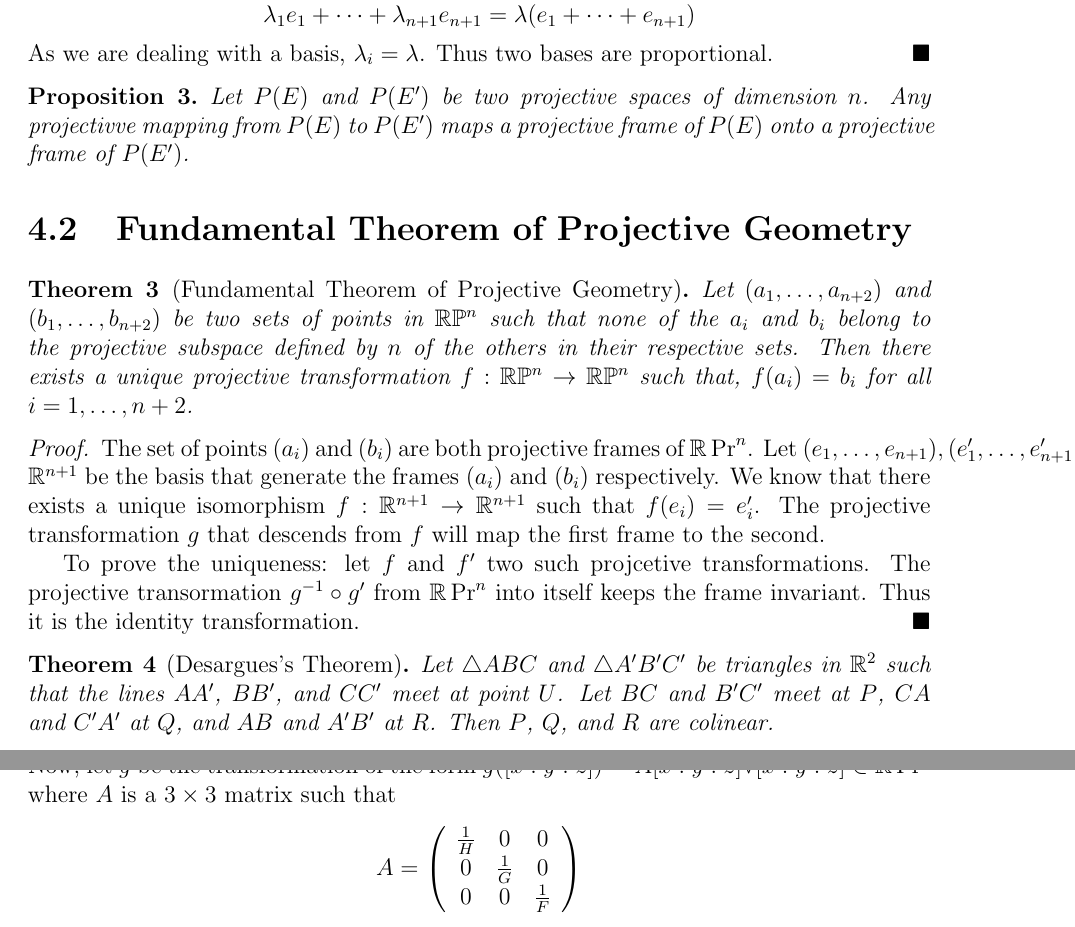
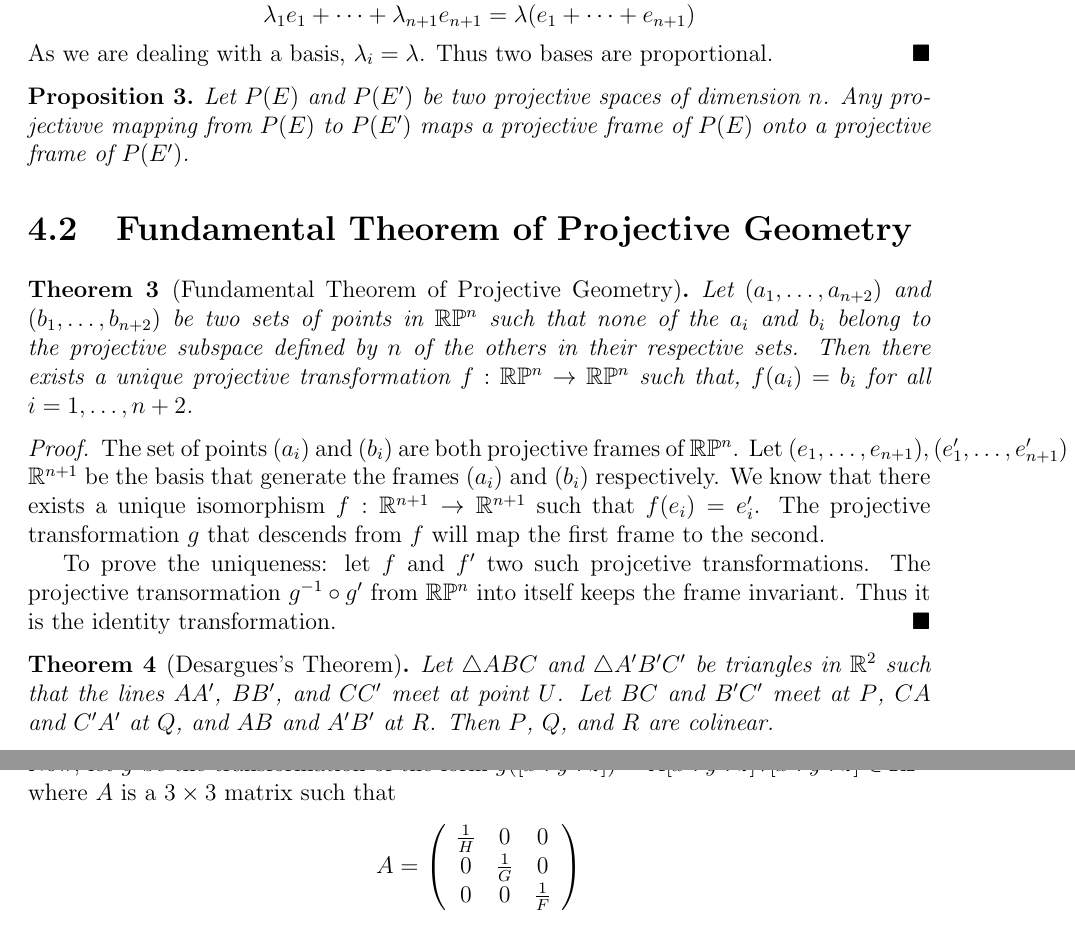
Before and after one commit to CodingSaroj/ProjGeoSummer2025, a LaTeX thesis (tejaswi/main.tex, which reads common/preamble.tex, tejaswi/chapters/projgeo.tex): two parts of pages 16 and 19 of 22, joined at a grey line, cut so that both start at the same text. Compiled offline with pdfLaTeX.

Commit message:
removed hyphenpenalty

```diff
--- a/common/preamble.tex
+++ b/common/preamble.tex
@@ -7,7 +7,7 @@
 \geometry{a4paper, margin=1in}
 
 \hypersetup{hidelinks}
-\hyphenpenalty=10000
+%\hyphenpenalty=10000
 
 \title{Projective Geometry}
 \author{Tejaswi K, Niti Torphe, Ruchith R, Saroj Kumar \and Supervisor: Dr. Steven Spallone}
--- a/tejaswi/chapters/projgeo.tex
+++ b/tejaswi/chapters/projgeo.tex
@@ -146,14 +146,14 @@ justify the next definition.
 \end{theorem}
 
 \begin{proof}
-  The set of points $(a_i)$ and $(b_i)$ are both projective frames of $\R\Pr^n$. Let
+  The set of points $(a_i)$ and $(b_i)$ are both projective frames of $\R\Ps^n$. Let
   $(e_1,\ldots,e_{n+1}),(e'_1,\ldots,e'_{n+1})\in\R^{n+1}$ be the basis that generate the frames
   $(a_i)$ and $(b_i)$ respectively. We know that there exists a unique isomorphism
   $f:\R^{n+1}\rightarrow\R^{n+1}$ such that $f(e_i)=e'_i$. The projective transformation $g$
   that descends from $f$ will map the first frame to the second.
 
   To prove the uniqueness: let $f$ and $f'$ two such projcetive transformations. The projective
-  transormation $g^{-1}\circ g'$ from $\R\Pr^n$ into itself keeps the frame invariant. Thus
+  transormation $g^{-1}\circ g'$ from $\R\Ps^n$ into itself keeps the frame invariant. Thus
   it is the identity transformation.
 \end{proof}
 
@@ -297,7 +297,7 @@ justify the next definition.
   \[
     \frac{xy}{GH}+\frac{yz}{FH}+\frac{zx}{FG}=0
   \]
-  Now, let $g$ be the transformation of the form $g([x:y:z])=A[x:y:z]\forall[x:y:z]\in\R\Pr^3$
+  Now, let $g$ be the transformation of the form $g([x:y:z])=A[x:y:z]\forall[x:y:z]\in\R\Ps^3$
   where $A$ is a $3\times 3$ matrix such that
   \[
     A=
```
Also changed, not shown: tejaswi/main.pdf, tejaswi/chapters/projgeo.tex (1 more changed lines), 1 other file.
